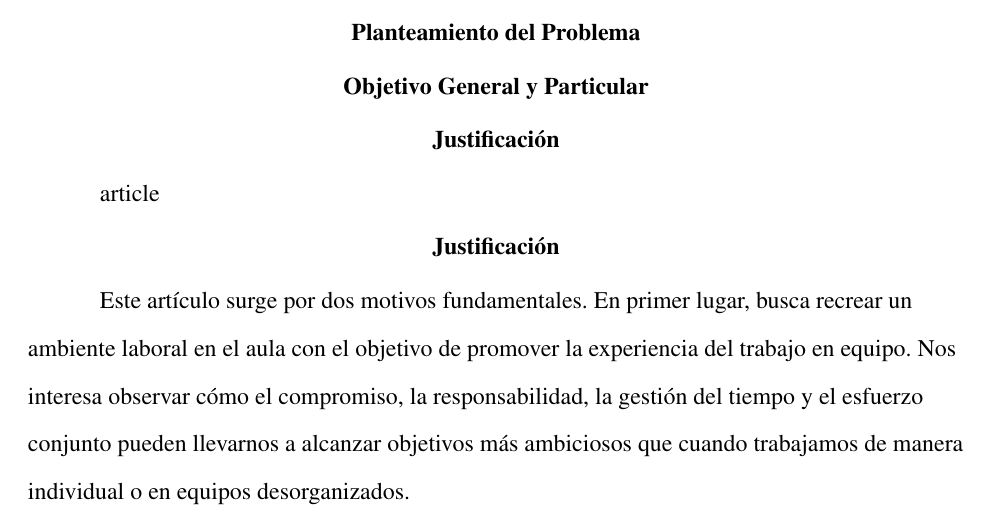
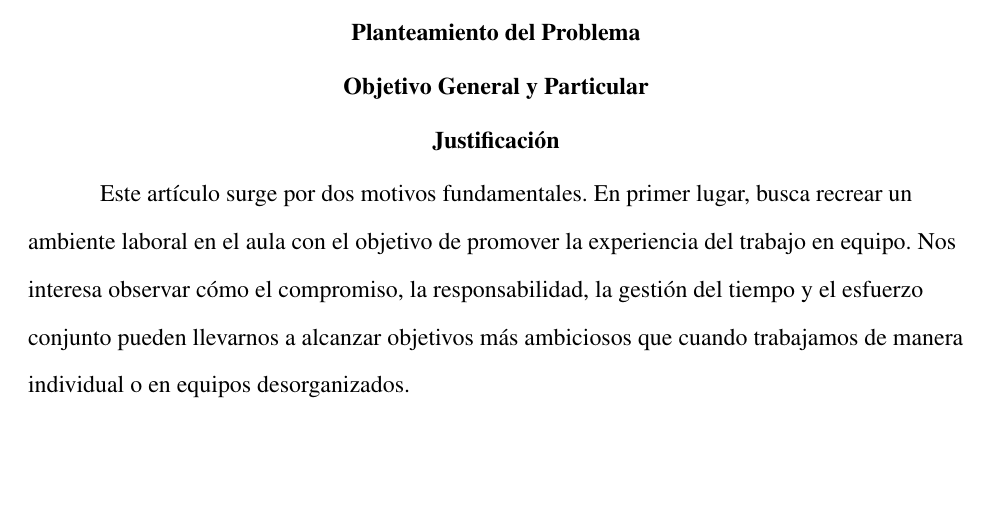
Before and after one commit to jmacias1503/proyecto-final-desarrollo-humano-II, a LaTeX paper (proyecto-final.tex, which reads secciones/06-justificacion.tex): part of page 2 of 3 before the commit and part of page 3 of 8 after it, cut so that both start at the same text, the shorter picture padded with empty space. Compiled offline with pdfLaTeX.

Commit message:
reformateada de la justificacion

```diff
--- a/secciones/06-justificacion.tex
+++ b/secciones/06-justificacion.tex
@@ -1,5 +1,6 @@
-\documentclass{article}
-\begin{document}
-
-\section{Justificación}
-Este artículo surge por dos motivos fundamentales. En primer lugar, busca recrear un ambiente laboral en el aula con el objetivo de promover la experiencia del trabajo en equipo. Nos interesa observar cómo el compromiso, la responsabilidad, la gestión del tiempo y el esfuerzo conjunto pueden llevarnos a alcanzar objetivos más ambiciosos que cuando trabajamos de manera individual o en equipos desorganizados.
+Este artículo surge por dos motivos fundamentales. En primer lugar, busca
+recrear un ambiente laboral en el aula con el objetivo de promover la
+experiencia del trabajo en equipo. Nos interesa observar cómo el compromiso, la
+responsabilidad, la gestión del tiempo y el esfuerzo conjunto pueden llevarnos a
+alcanzar objetivos más ambiciosos que cuando trabajamos de manera individual o
+en equipos desorganizados.\\
```
Also changed, not shown: secciones/06-justificacion.tex (16 more changed lines).
